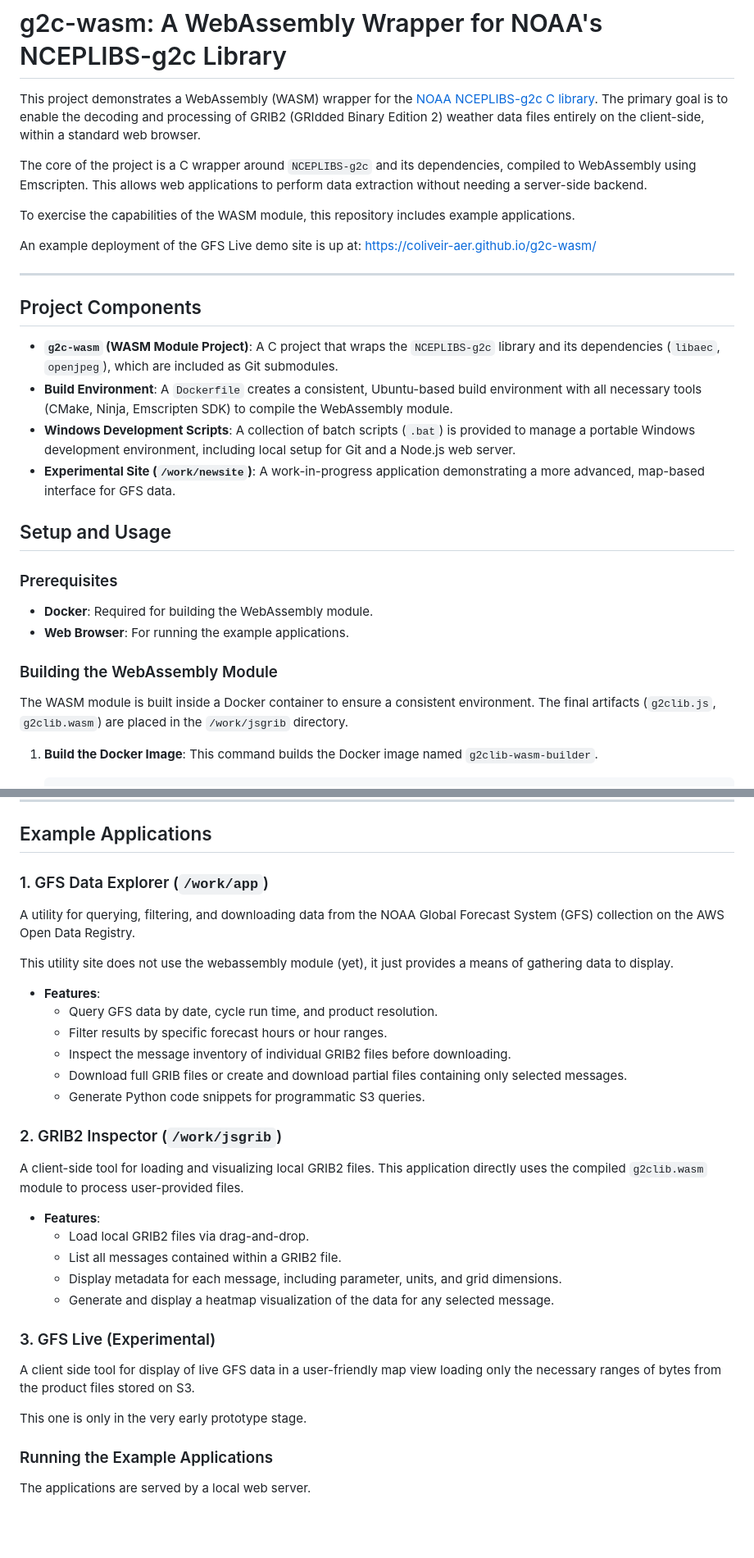
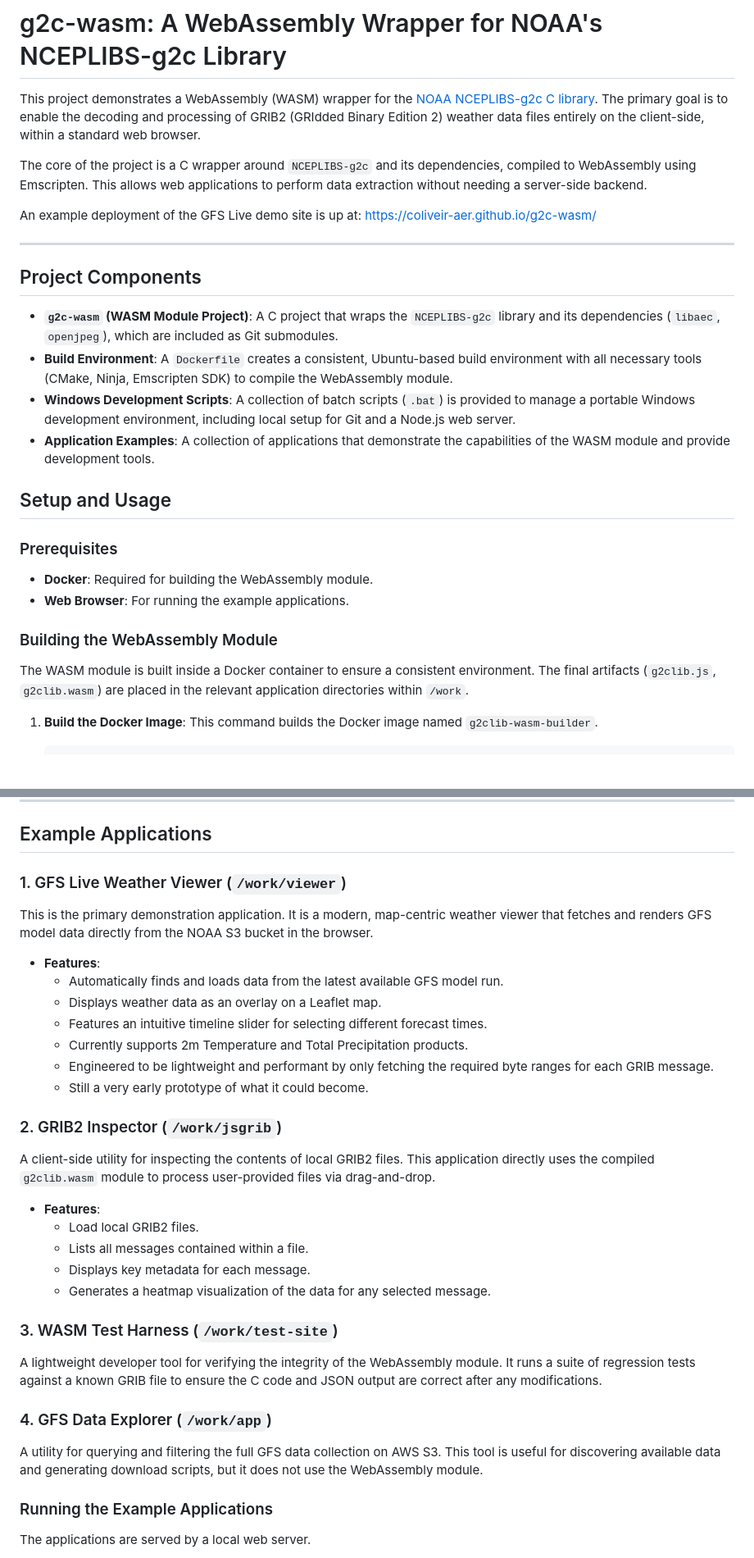
Before and after one commit to coliveir-aer/g2c-wasm, a Markdown page: README.md, 2 parts joined by grey strips. Shown at 82% size. GitHub-like rendering; blank space fills up the shorter version.

Commit message:
update readme with viewer info

```diff
--- a/README.md
+++ b/README.md
@@ -3,8 +3,6 @@
 This project demonstrates a WebAssembly (WASM) wrapper for the [NOAA NCEPLIBS-g2c C library](https://github.com/NOAA-EMC/NCEPLIBS-g2c/tree/develop). The primary goal is to enable the decoding and processing of GRIB2 (GRIdded Binary Edition 2) weather data files entirely on the client-side, within a standard web browser.
 
 The core of the project is a C wrapper around `NCEPLIBS-g2c` and its dependencies, compiled to WebAssembly using Emscripten. This allows web applications to perform data extraction without needing a server-side backend.
-
-To exercise the capabilities of the WASM module, this repository includes example applications.
 
 An example deployment of the GFS Live demo site is up at: [https://coliveir-aer.github.io/g2c-wasm/](https://coliveir-aer.github.io/g2c-wasm/)
 
@@ -15,7 +13,7 @@ An example deployment of the GFS Live demo site is up at: [https://coliveir-aer.
 * **`g2c-wasm` (WASM Module Project)**: A C project that wraps the `NCEPLIBS-g2c` library and its dependencies (`libaec`, `openjpeg`), which are included as Git submodules.
 * **Build Environment**: A `Dockerfile` creates a consistent, Ubuntu-based build environment with all necessary tools (CMake, Ninja, Emscripten SDK) to compile the WebAssembly module.
 * **Windows Development Scripts**: A collection of batch scripts (`.bat`) is provided to manage a portable Windows development environment, including local setup for Git and a Node.js web server.
-* **Experimental Site (`/work/newsite`)**: A work-in-progress application demonstrating a more advanced, map-based interface for GFS data.
+* **Application Examples**: A collection of applications that demonstrate the capabilities of the WASM module and provide development tools.
 
 ## Setup and Usage
 
@@ -25,7 +23,7 @@ An example deployment of the GFS Live demo site is up at: [https://coliveir-aer.
 
 ### Building the WebAssembly Module
 
-The WASM module is built inside a Docker container to ensure a consistent environment. The final artifacts (`g2clib.js`, `g2clib.wasm`) are placed in the `/work/jsgrib` directory.
+The WASM module is built inside a Docker container to ensure a consistent environment. The final artifacts (`g2clib.js`, `g2clib.wasm`) are placed in the relevant application directories within `/work`.
 
 1.  **Build the Docker Image**:
     This command builds the Docker image named `g2clib-wasm-builder`.
@@ -58,35 +56,35 @@ The WASM module is built inside a Docker container to ensure a consistent enviro
 
 ## Example Applications
 
-### 1. GFS Data Explorer (`/work/app`)
+### 1. GFS Live Weather Viewer (`/work/viewer`)
 
-A utility for querying, filtering, and downloading data from the NOAA Global Forecast System (GFS) collection on the AWS Open Data Registry.
-
-This utility site does not use the webassembly module (yet), it just provides a means of gathering data to display.
+This is the primary demonstration application. It is a modern, map-centric weather viewer that fetches and renders GFS model data directly from the NOAA S3 bucket in the browser.
 
 * **Features**:
-    * Query GFS data by date, cycle run time, and product resolution.
-    * Filter results by specific forecast hours or hour ranges.
-    * Inspect the message inventory of individual GRIB2 files before downloading.
-    * Download full GRIB files or create and download partial files containing only selected messages.
-    * Generate Python code snippets for programmatic S3 queries.
+    * Automatically finds and loads data from the latest available GFS model run.
+    * Displays weather data as an overlay on a Leaflet map.
+    * Features an intuitive timeline slider for selecting different forecast times.
+    * Currently supports 2m Temperature and Total Precipitation products.
+    * Engineered to be lightweight and performant by only fetching the required byte ranges for each GRIB message.
+    * Still a very early prototype of what it could become.
 
 ### 2. GRIB2 Inspector (`/work/jsgrib`)
 
-A client-side tool for loading and visualizing local GRIB2 files. This application directly uses the compiled `g2clib.wasm` module to process user-provided files.
+A client-side utility for inspecting the contents of local GRIB2 files. This application directly uses the compiled `g2clib.wasm` module to process user-provided files via drag-and-drop.
 
 * **Features**:
-    * Load local GRIB2 files via drag-and-drop.
-    * List all messages contained within a GRIB2 file.
-    * Display metadata for each message, including parameter, units, and grid dimensions.
-    * Generate and display a heatmap visualization of the data for any selected message.
+    * Load local GRIB2 files.
+    * Lists all messages contained within a file.
+    * Displays key metadata for each message.
+    * Generates a heatmap visualization of the data for any selected message.
 
-### 3. GFS Live (Experimental)
+### 3. WASM Test Harness (`/work/test-site`)
 
-A client side tool for display of live GFS data in a user-friendly map view loading only the necessary ranges of bytes from the product files stored on S3.
+A lightweight developer tool for verifying the integrity of the WebAssembly module. It runs a suite of regression tests against a known GRIB file to ensure the C code and JSON output are correct after any modifications.
 
-This one is only in the very early prototype stage.
+### 4. GFS Data Explorer (`/work/app`)
 
+A utility for querying and filtering the full GFS data collection on AWS S3. This tool is useful for discovering available data and generating download scripts, but it does not use the WebAssembly module.
 
 ### Running the Example Applications
 
```
Also changed, not shown: other parts of README.md (+3 -2 lines).
